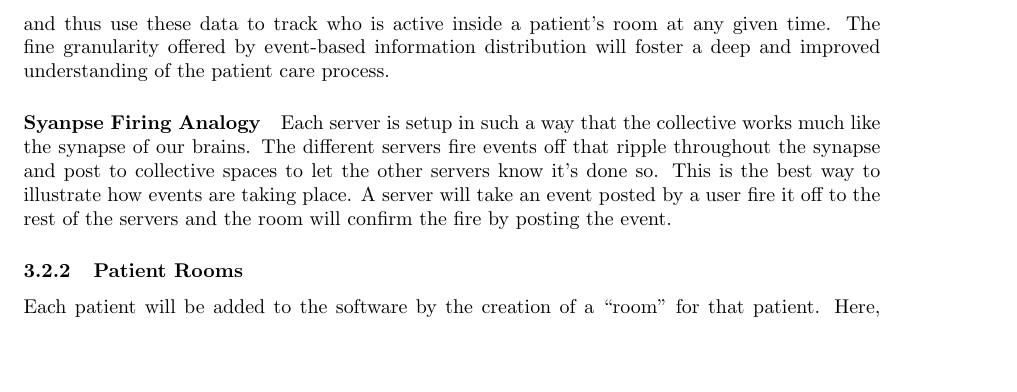
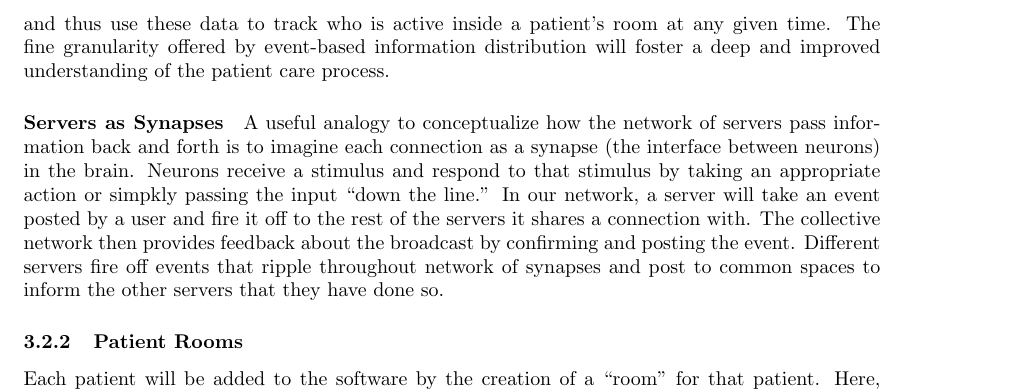
Before and after one commit to xcesiv/whitepaper, a LaTeX document (paper/whitepaper.tex): part of page 5 of 11, cut so that both start at the same text, the shorter picture padded with empty space. Compiled offline with pdfLaTeX.

Commit message:
CE servers as synapses

```diff
--- a/paper/whitepaper.tex
+++ b/paper/whitepaper.tex
@@ -123,8 +123,10 @@ We achieve this by regarding the patient as the single most important, invaluabl
 
     In this regard, our system allows for a dynamic understanding of change as it acts on ``static'' content. Cetain variables about a patient, like their name, can certainly be viewed as static. By making these variables event, though, we can track who updates what details about a patient and thus use these data to track who is active inside a patient's room at any given time. The fine granularity offered by event-based information distribution will foster a deep and improved understanding of the patient care process.
 %
-    \paragraph{Syanpse Firing Analogy}
-    Each server is setup in such a way that the collective works much like the synapse of our brains. The different servers fire events off that ripple throughout the synapse and post to collective spaces to let the other servers know it’s done so. This is the best way to illustrate how events are taking place. A server will take an event posted by a user fire it off to the rest of the servers and the room will confirm the fire by posting the event.
+    \paragraph{Servers as Synapses}
+    A useful analogy to conceptualize how the network of servers pass information back and forth is to imagine each connection as a synapse (the interface between neurons) in the brain. Neurons receive a stimulus and respond to that stimulus by taking an appropriate action or simpkly passing the input ``down the line.''
+%
+    In our network, a server will take an event posted by a user and fire it off to the rest of the servers it shares a connection with. The collective network then provides feedback about the broadcast by confirming and posting the event. Different servers fire off events that ripple throughout network of synapses and post to common spaces to inform the other servers that they have done so.
 %
   \subsubsection{Patient Rooms}
   Each patient will be added to the software by the creation of a “room” for that patient. Here, the EHE will be posted by the various users and the most up-to-date information about the patient will be the consensus shown. Inside of these rooms will be a running ledger of EHE posting joined with discussion about the patient that may be necessary between the users inside of the patient’s room.
```
